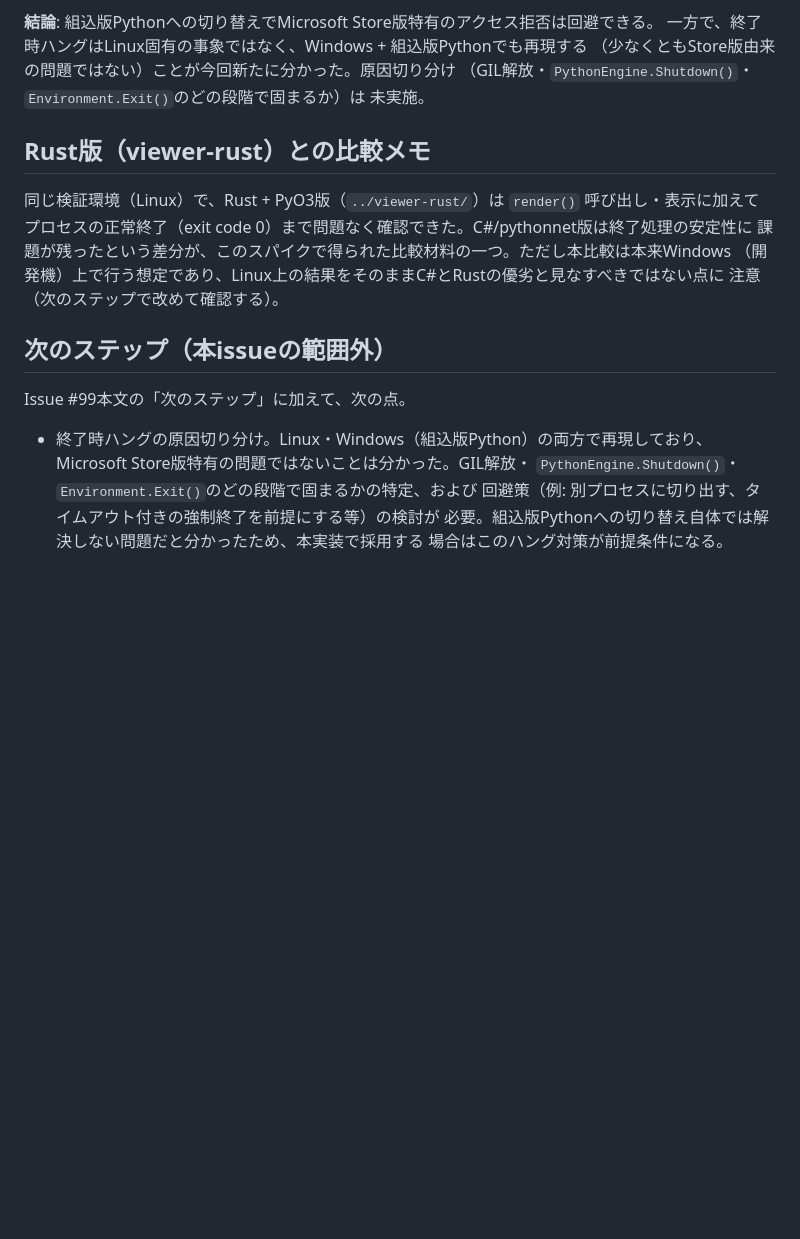
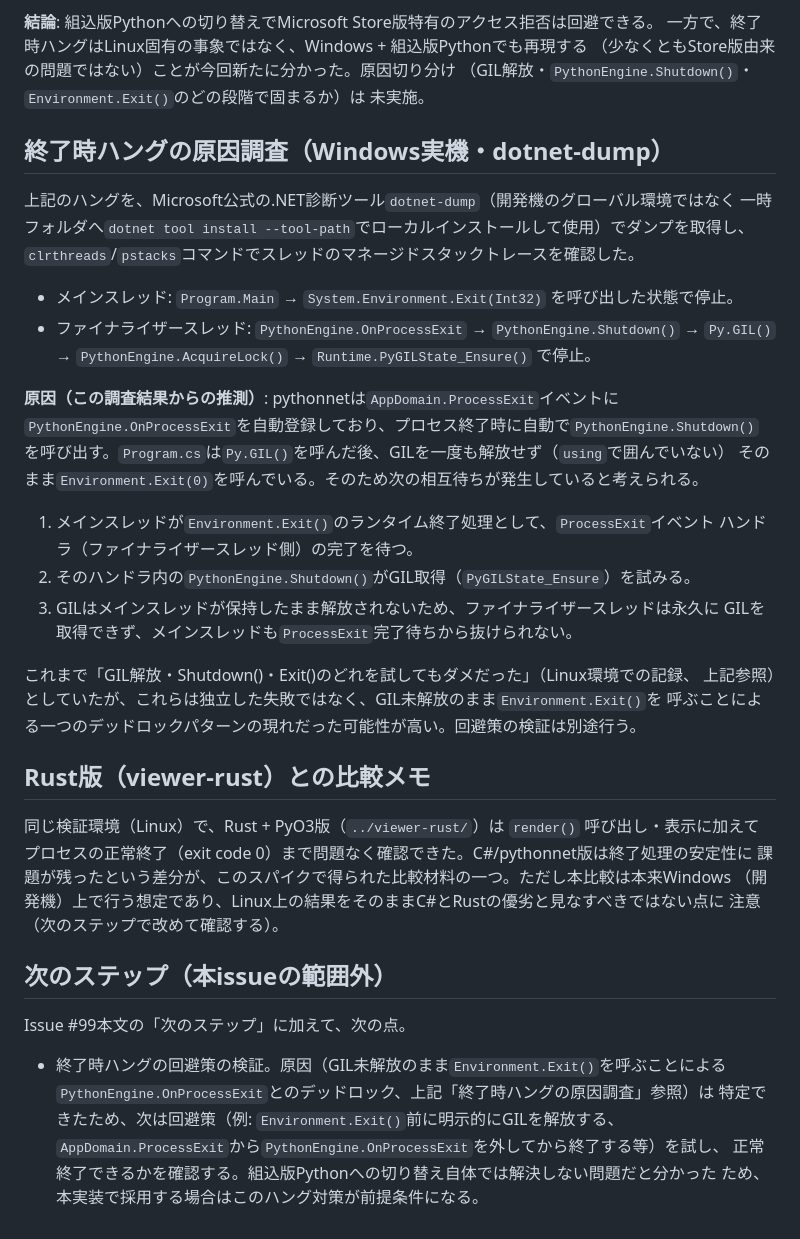
Before and after one commit to tokudiro/context-compositor, a Markdown page: viewer-csharp/README.md, the part around the change. GitHub-like rendering; blank space fills up the shorter version.

Commit message:
Root-cause the C# pythonnet shutdown hang via dotnet-dump (#99)
Thread dump on Windows shows the deadlock precisely: the main
thread is blocked inside Environment.Exit() waiting for the
ProcessExit handler to finish, while the finalizer thread is
blocked inside PythonEngine.OnProcessExit -> Shutdown() ->
Py.GIL() waiting to acquire the GIL that the main thread never
released. Program.cs calls Py.GIL() but never disposes it before
calling Environment.Exit(0), so the two threads wait on each other
forever. Previous "tried everything, nothing works" notes were
likely all hitting this same deadlock rather than independent
failures.

Co-Authored-By: Claude Sonnet 5 <noreply@anthropic.com>

```diff
--- a/viewer-csharp/README.md
+++ b/viewer-csharp/README.md
@@ -108,6 +108,31 @@ Pythonが別途必要と考えられるが、本スパイクでは未検証。
 （GIL解放・`PythonEngine.Shutdown()`・`Environment.Exit()`のどの段階で固まるか）は
 未実施。
 
+## 終了時ハングの原因調査（Windows実機・dotnet-dump）
+
+上記のハングを、Microsoft公式の.NET診断ツール`dotnet-dump`（開発機のグローバル環境ではなく
+一時フォルダへ`dotnet tool install --tool-path`でローカルインストールして使用）でダンプを取得し、
+`clrthreads`/`pstacks`コマンドでスレッドのマネージドスタックトレースを確認した。
+
+- メインスレッド: `Program.Main` → `System.Environment.Exit(Int32)` を呼び出した状態で停止。
+- ファイナライザースレッド: `PythonEngine.OnProcessExit` → `PythonEngine.Shutdown()` →
+  `Py.GIL()` → `PythonEngine.AcquireLock()` → `Runtime.PyGILState_Ensure()` で停止。
+
+**原因（この調査結果からの推測）**: pythonnetは`AppDomain.ProcessExit`イベントに
+`PythonEngine.OnProcessExit`を自動登録しており、プロセス終了時に自動で`PythonEngine.Shutdown()`
+を呼び出す。`Program.cs`は`Py.GIL()`を呼んだ後、GILを一度も解放せず（`using`で囲んでいない）
+そのまま`Environment.Exit(0)`を呼んでいる。そのため次の相互待ちが発生していると考えられる。
+
+1. メインスレッドが`Environment.Exit()`のランタイム終了処理として、`ProcessExit`イベント
+   ハンドラ（ファイナライザースレッド側）の完了を待つ。
+2. そのハンドラ内の`PythonEngine.Shutdown()`がGIL取得（`PyGILState_Ensure`）を試みる。
+3. GILはメインスレッドが保持したまま解放されないため、ファイナライザースレッドは永久に
+   GILを取得できず、メインスレッドも`ProcessExit`完了待ちから抜けられない。
+
+これまで「GIL解放・Shutdown()・Exit()のどれを試してもダメだった」（Linux環境での記録、
+上記参照）としていたが、これらは独立した失敗ではなく、GIL未解放のまま`Environment.Exit()`を
+呼ぶことによる一つのデッドロックパターンの現れだった可能性が高い。回避策の検証は別途行う。
+
 ## Rust版（viewer-rust）との比較メモ
 
 同じ検証環境（Linux）で、Rust + PyO3版（`../viewer-rust/`）は `render()` 呼び出し・表示に加えて
@@ -120,9 +145,9 @@ Pythonが別途必要と考えられるが、本スパイクでは未検証。
 
 Issue #99本文の「次のステップ」に加えて、次の点。
 
-- 終了時ハングの原因切り分け。Linux・Windows（組込版Python）の両方で再現しており、
-  Microsoft Store版特有の問題ではないことは分かった。GIL解放・
-  `PythonEngine.Shutdown()`・`Environment.Exit()`のどの段階で固まるかの特定、および
-  回避策（例: 別プロセスに切り出す、タイムアウト付きの強制終了を前提にする等）の検討が
-  必要。組込版Pythonへの切り替え自体では解決しない問題だと分かったため、本実装で採用する
-  場合はこのハング対策が前提条件になる。
+- 終了時ハングの回避策の検証。原因（GIL未解放のまま`Environment.Exit()`を呼ぶことによる
+  `PythonEngine.OnProcessExit`とのデッドロック、上記「終了時ハングの原因調査」参照）は
+  特定できたため、次は回避策（例: `Environment.Exit()`前に明示的にGILを解放する、
+  `AppDomain.ProcessExit`から`PythonEngine.OnProcessExit`を外してから終了する等）を試し、
+  正常終了できるかを確認する。組込版Pythonへの切り替え自体では解決しない問題だと分かった
+  ため、本実装で採用する場合はこのハング対策が前提条件になる。
```
